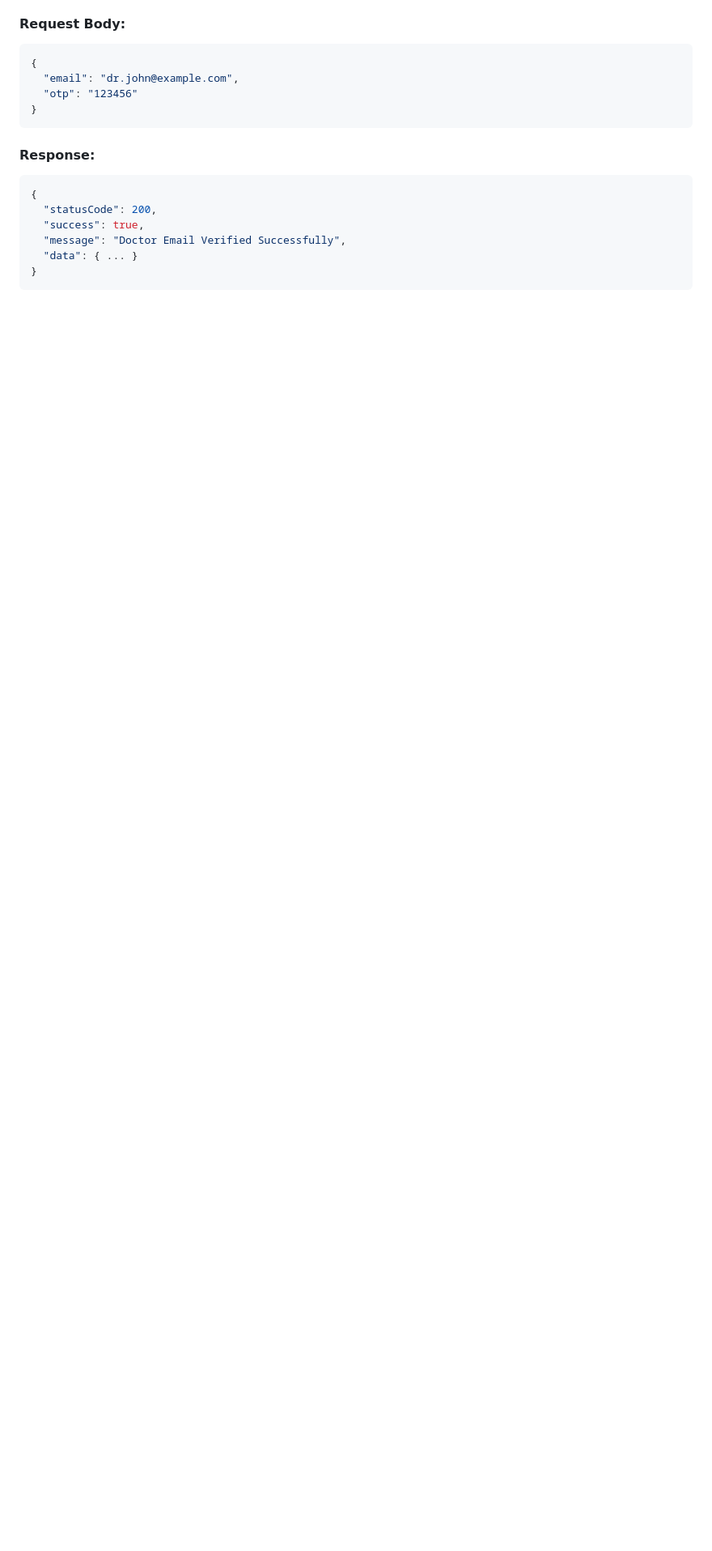
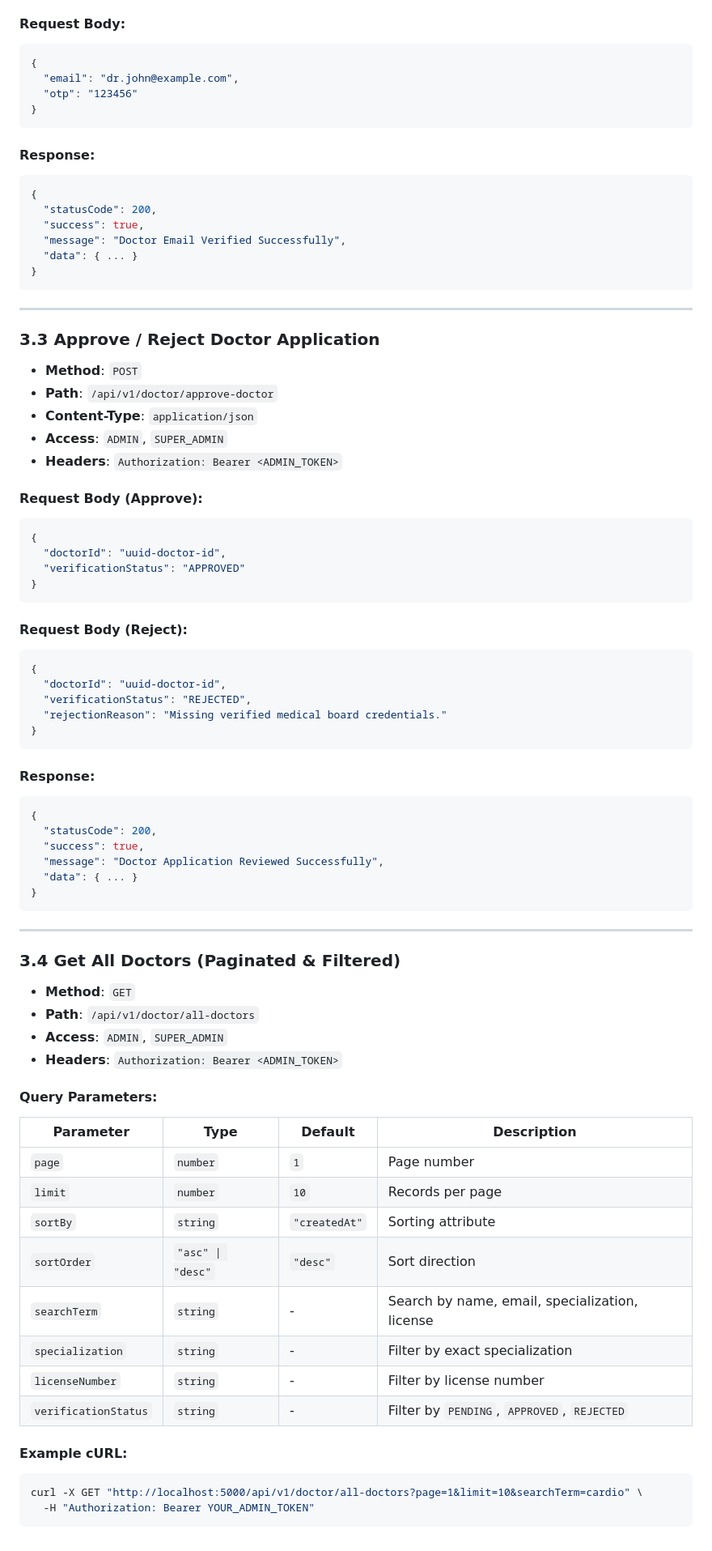
Before and after one commit to rashedulraha/mediconnect-backend, a Markdown page: docs/DOCTOR_API_DOCUMENTATION.md, the part around the change. Shown at 81% size. Drawn GitHub-style; blank space fills up the shorter version.

Commit message:
docs: document doctor approval, pagination and filtering endpoints with examples

````diff
--- a/docs/DOCTOR_API_DOCUMENTATION.md
+++ b/docs/DOCTOR_API_DOCUMENTATION.md
@@ -126,3 +126,65 @@ enum DoctorVerificationStatus {
   "data": { ... }
 }
 ```
+
+---
+
+### 3.3 Approve / Reject Doctor Application
+- **Method**: `POST`
+- **Path**: `/api/v1/doctor/approve-doctor`
+- **Content-Type**: `application/json`
+- **Access**: `ADMIN`, `SUPER_ADMIN`
+- **Headers**: `Authorization: Bearer <ADMIN_TOKEN>`
+
+#### Request Body (Approve):
+```json
+{
+  "doctorId": "uuid-doctor-id",
+  "verificationStatus": "APPROVED"
+}
+```
+
+#### Request Body (Reject):
+```json
+{
+  "doctorId": "uuid-doctor-id",
+  "verificationStatus": "REJECTED",
+  "rejectionReason": "Missing verified medical board credentials."
+}
+```
+
+#### Response:
+```json
+{
+  "statusCode": 200,
+  "success": true,
+  "message": "Doctor Application Reviewed Successfully",
+  "data": { ... }
+}
+```
+
+---
+
+### 3.4 Get All Doctors (Paginated & Filtered)
+- **Method**: `GET`
+- **Path**: `/api/v1/doctor/all-doctors`
+- **Access**: `ADMIN`, `SUPER_ADMIN`
+- **Headers**: `Authorization: Bearer <ADMIN_TOKEN>`
+
+#### Query Parameters:
+| Parameter | Type | Default | Description |
+|-----------|------|---------|-------------|
+| `page` | `number` | `1` | Page number |
+| `limit` | `number` | `10` | Records per page |
+| `sortBy` | `string` | `"createdAt"` | Sorting attribute |
+| `sortOrder` | `"asc" \| "desc"` | `"desc"` | Sort direction |
+| `searchTerm` | `string` | - | Search by name, email, specialization, license |
+| `specialization` | `string` | - | Filter by exact specialization |
+| `licenseNumber` | `string` | - | Filter by license number |
+| `verificationStatus` | `string` | - | Filter by `PENDING`, `APPROVED`, `REJECTED` |
+
+#### Example cURL:
+```bash
+curl -X GET "http://localhost:5000/api/v1/doctor/all-doctors?page=1&limit=10&searchTerm=cardio" \
+  -H "Authorization: Bearer YOUR_ADMIN_TOKEN"
+```
````
